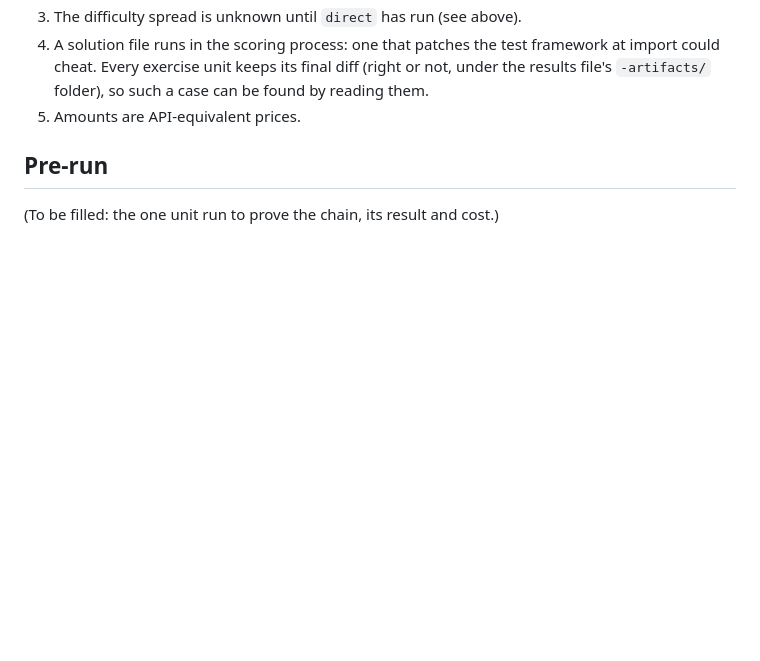
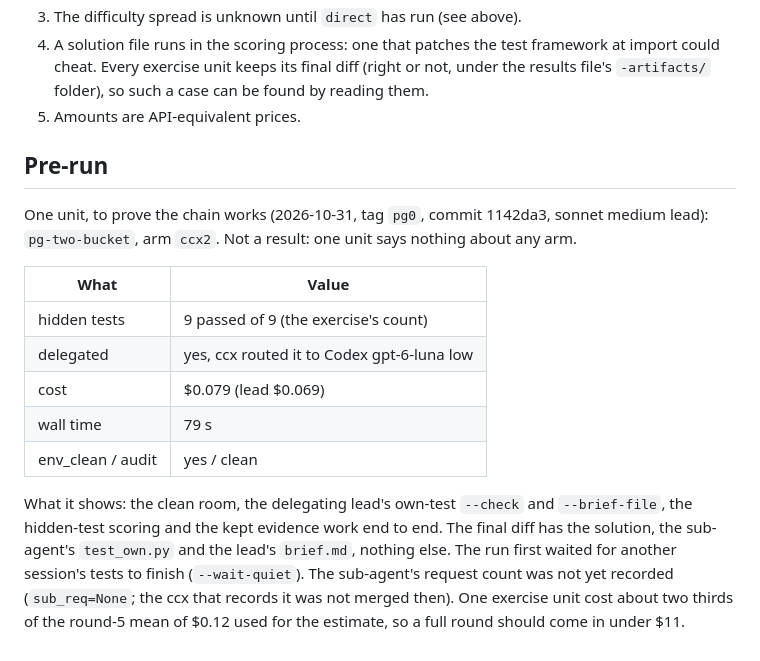
Before and after one commit to SUPERD6/claude-codex-bridge, a Markdown page: docs/research/2026-10-30-polyglot-slice-plan.md, the part around the change. Drawn GitHub-style; blank space fills up the shorter version.

Commit message:
研究：polyglot 计划补预跑结果（1 单元 pg-two-bucket × ccx2，9/9，$0.079，干净）
Co-Authored-By: Claude Opus 5.5 <noreply@anthropic.com>

```diff
--- a/docs/research/2026-10-30-polyglot-slice-plan.md
+++ b/docs/research/2026-10-30-polyglot-slice-plan.md
@@ -115,4 +115,20 @@ Pre-registered (written before the run, not changed afterwards):
 
 ## Pre-run
 
-(To be filled: the one unit run to prove the chain, its result and cost.)
+One unit, to prove the chain works (2026-10-31, tag `pg0`, commit 1142da3, sonnet medium lead): `pg-two-bucket`,
+arm `ccx2`. Not a result: one unit says nothing about any arm.
+
+| What | Value |
+|---|---|
+| hidden tests | 9 passed of 9 (the exercise's count) |
+| delegated | yes, ccx routed it to Codex gpt-6-luna low |
+| cost | $0.079 (lead $0.069) |
+| wall time | 79 s |
+| env_clean / audit | yes / clean |
+
+What it shows: the clean room, the delegating lead's own-test `--check` and `--brief-file`, the hidden-test scoring
+and the kept evidence work end to end. The final diff has the solution, the sub-agent's `test_own.py` and the lead's
+`brief.md`, nothing else. The run first waited for another session's tests to finish (`--wait-quiet`). The sub-agent's
+request count was not yet recorded (`sub_req=None`; the ccx that records it was not merged then). One exercise unit
+cost about two thirds of the round-5 mean of $0.12 used for the estimate, so a full round should come in under
+$11.
```
Also changed, not shown: docs/research/2026-10-30-polyglot-slice-plan.zh.md (+11 -1 lines).
